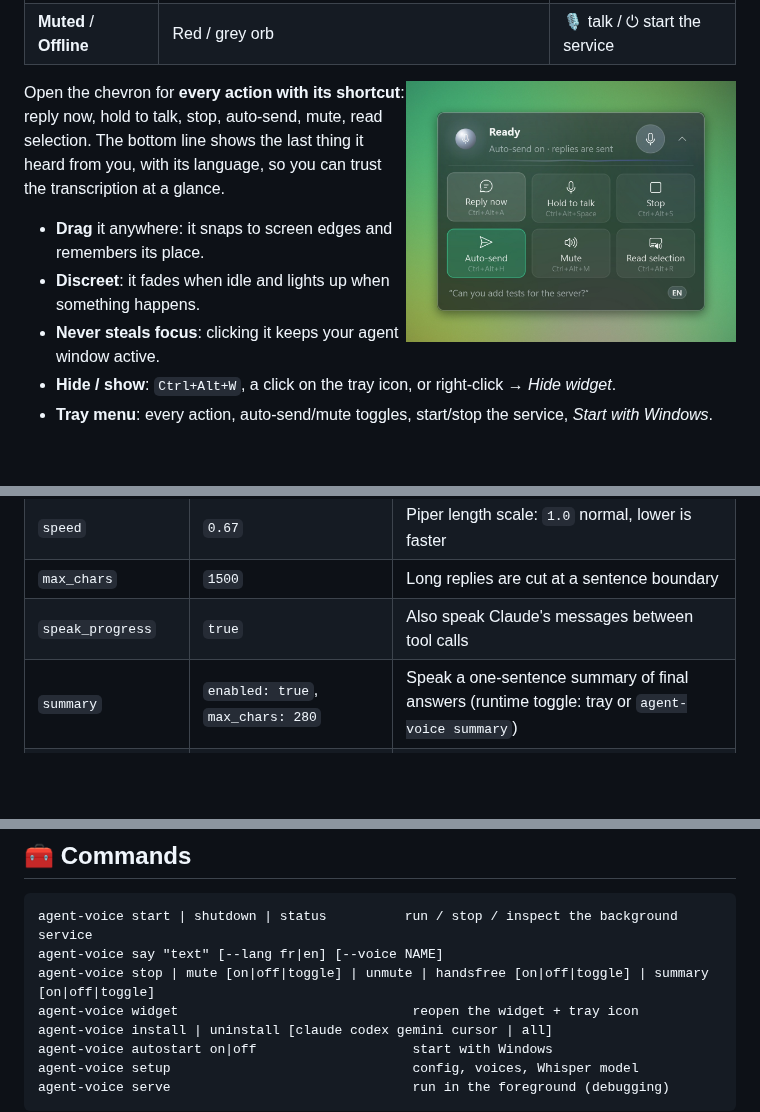
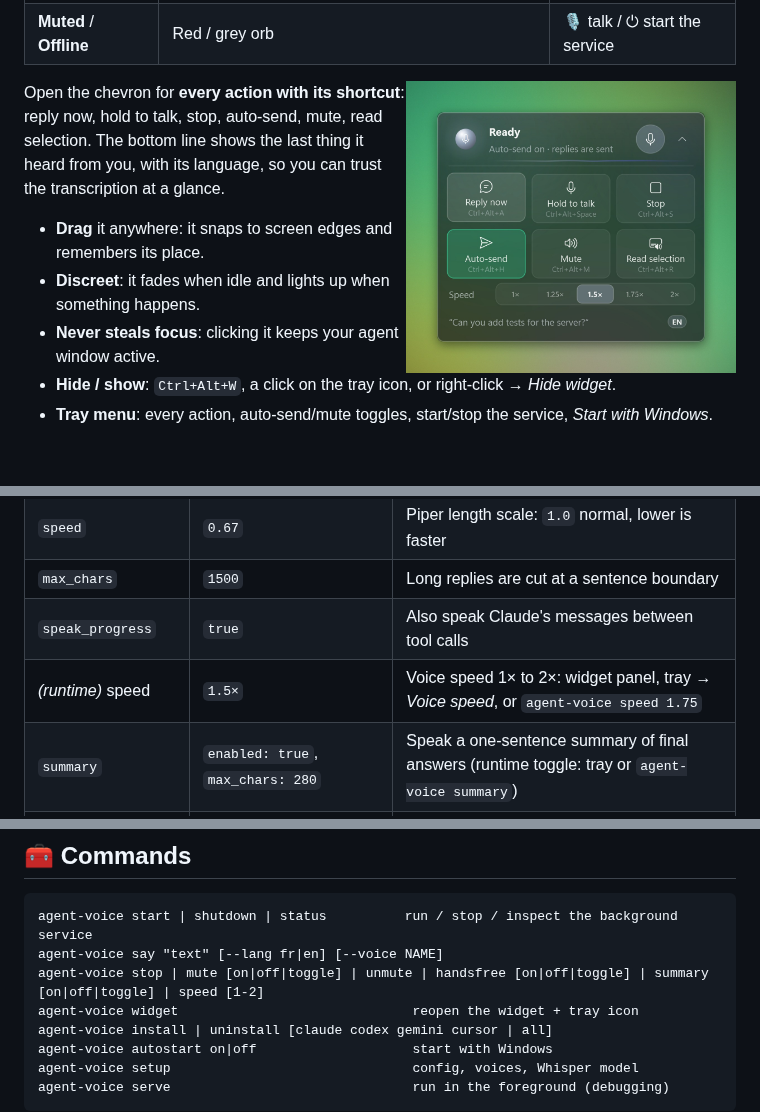
Before and after one commit to ElMastho/Agent-Voice, a Markdown page: README.md, 3 parts joined by grey strips. GitHub-like rendering; pictures changed too: docs/images/panel.jpg; blank space fills up the shorter version.

````diff
--- a/README.md
+++ b/README.md
@@ -173,6 +173,7 @@ sequenceDiagram
 | `speed` | `0.67` | Piper length scale: `1.0` normal, lower is faster |
 | `max_chars` | `1500` | Long replies are cut at a sentence boundary |
 | `speak_progress` | `true` | Also speak Claude's messages between tool calls |
+| *(runtime)* speed | `1.5×` | Voice speed 1× to 2×: widget panel, tray → *Voice speed*, or `agent-voice speed 1.75` |
 | `summary` | `enabled: true`, `max_chars: 280` | Speak a one-sentence summary of final answers (runtime toggle: tray or `agent-voice summary`) |
 | `auto_listen` | `enabled`, 15 s window, 1.5 s silence, 90 s max | Mic after the final answer |
 | `stt.model` | `small` | Whisper size: `base` is faster, `small` is better in French |
@@ -186,7 +187,7 @@ Restart after editing: `agent-voice shutdown && agent-voice start`.
 ```text
 agent-voice start | shutdown | status          run / stop / inspect the background service
 agent-voice say "text" [--lang fr|en] [--voice NAME]
-agent-voice stop | mute [on|off|toggle] | unmute | handsfree [on|off|toggle] | summary [on|off|toggle]
+agent-voice stop | mute [on|off|toggle] | unmute | handsfree [on|off|toggle] | summary [on|off|toggle] | speed [1-2]
 agent-voice widget                              reopen the widget + tray icon
 agent-voice install | uninstall [claude codex gemini cursor | all]
 agent-voice autostart on|off                    start with Windows
````
Also changed, not shown: 5 other files.
